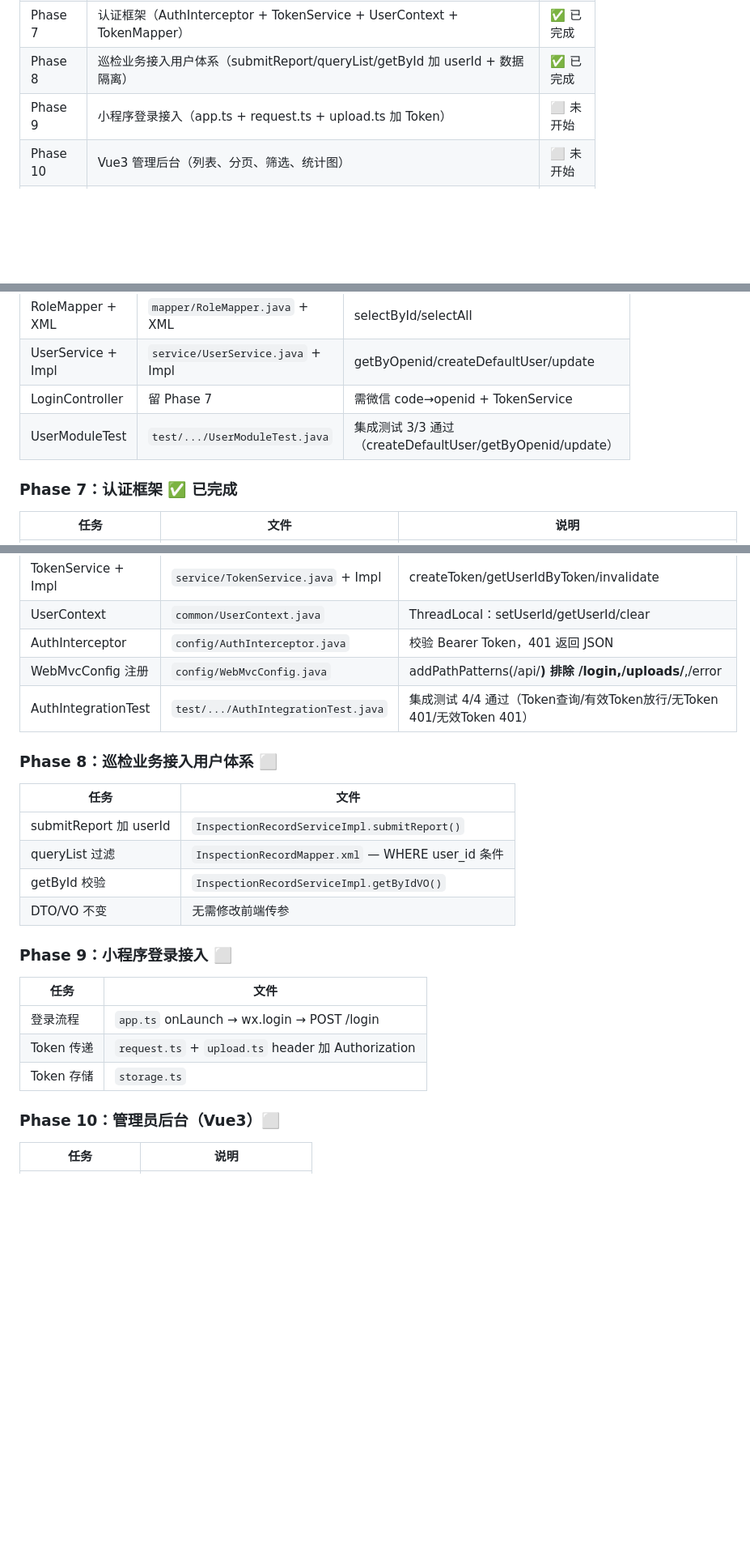
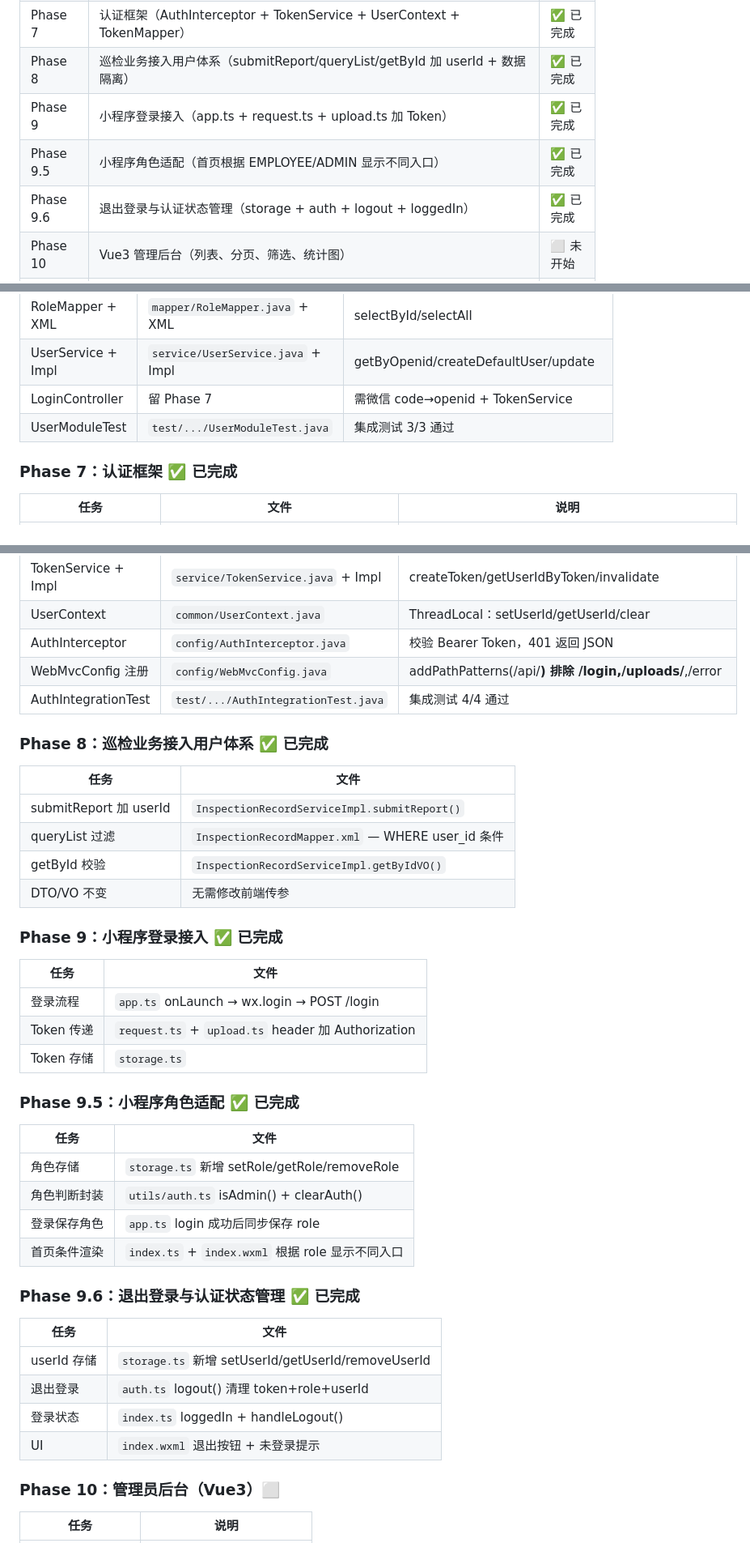
Before and after one commit to kamiweiwei12/GuanLi-system-miniprogram, a Markdown page: docs/开发路线.md, 3 parts joined by grey strips. Shown at 81% size. Rendered like a GitHub page; blank space fills up the shorter version.

Commit message:
docs: update roadmap and changelog for phase 9.6

```diff
--- a/docs/开发路线.md
+++ b/docs/开发路线.md
@@ -10,7 +10,9 @@
 | Phase 6 | 用户基础模块（User/Role/Department Entity + Mapper + UserService） | ✅ 已完成 |
 | Phase 7 | 认证框架（AuthInterceptor + TokenService + UserContext + TokenMapper） | ✅ 已完成 |
 | Phase 8 | 巡检业务接入用户体系（submitReport/queryList/getById 加 userId + 数据隔离） | ✅ 已完成 |
-| Phase 9 | 小程序登录接入（app.ts + request.ts + upload.ts 加 Token） | ⬜ 未开始 |
+| Phase 9 | 小程序登录接入（app.ts + request.ts + upload.ts 加 Token） | ✅ 已完成 |
+| Phase 9.5 | 小程序角色适配（首页根据 EMPLOYEE/ADMIN 显示不同入口） | ✅ 已完成 |
+| Phase 9.6 | 退出登录与认证状态管理（storage + auth + logout + loggedIn） | ✅ 已完成 |
 | Phase 10 | Vue3 管理后台（列表、分页、筛选、统计图） | ⬜ 未开始 |
 | Phase 11 | AI 分析（Python 脚本、日报、月报、AI 建议） | ⬜ 未开始 |
 | Phase 12 | Docker 部署（Dockerfile、docker-compose、启动脚本） | ⬜ 未开始 |
@@ -61,7 +63,7 @@
 | RoleMapper + XML | `mapper/RoleMapper.java` + XML | selectById/selectAll |
 | UserService + Impl | `service/UserService.java` + Impl | getByOpenid/createDefaultUser/update |
 | LoginController | 留 Phase 7 | 需微信 code→openid + TokenService |
-| UserModuleTest | `test/.../UserModuleTest.java` | 集成测试 3/3 通过（createDefaultUser/getByOpenid/update） |
+| UserModuleTest | `test/.../UserModuleTest.java` | 集成测试 3/3 通过 |
 
 ### Phase 7：认证框架 ✅ 已完成
 
@@ -73,9 +75,9 @@
 | UserContext | `common/UserContext.java` | ThreadLocal：setUserId/getUserId/clear |
 | AuthInterceptor | `config/AuthInterceptor.java` | 校验 Bearer Token，401 返回 JSON |
 | WebMvcConfig 注册 | `config/WebMvcConfig.java` | addPathPatterns(/api/**) 排除 /login,/uploads/**,/error |
-| AuthIntegrationTest | `test/.../AuthIntegrationTest.java` | 集成测试 4/4 通过（Token查询/有效Token放行/无Token 401/无效Token 401） |
+| AuthIntegrationTest | `test/.../AuthIntegrationTest.java` | 集成测试 4/4 通过 |
 
-### Phase 8：巡检业务接入用户体系 ⬜
+### Phase 8：巡检业务接入用户体系 ✅ 已完成
 
 | 任务 | 文件 |
 |---|---|
@@ -84,13 +86,31 @@
 | getById 校验 | `InspectionRecordServiceImpl.getByIdVO()` |
 | DTO/VO 不变 | 无需修改前端传参 |
 
-### Phase 9：小程序登录接入 ⬜
+### Phase 9：小程序登录接入 ✅ 已完成
 
 | 任务 | 文件 |
 |---|---|
 | 登录流程 | `app.ts` onLaunch → wx.login → POST /login |
 | Token 传递 | `request.ts` + `upload.ts` header 加 Authorization |
 | Token 存储 | `storage.ts` |
+
+### Phase 9.5：小程序角色适配 ✅ 已完成
+
+| 任务 | 文件 |
+|---|---|
+| 角色存储 | `storage.ts` 新增 setRole/getRole/removeRole |
+| 角色判断封装 | `utils/auth.ts` isAdmin() + clearAuth() |
+| 登录保存角色 | `app.ts` login 成功后同步保存 role |
+| 首页条件渲染 | `index.ts` + `index.wxml` 根据 role 显示不同入口 |
+
+### Phase 9.6：退出登录与认证状态管理 ✅ 已完成
+
+| 任务 | 文件 |
+|---|---|
+| userId 存储 | `storage.ts` 新增 setUserId/getUserId/removeUserId |
+| 退出登录 | `auth.ts` logout() 清理 token+role+userId |
+| 登录状态 | `index.ts` loggedIn + handleLogout() |
+| UI | `index.wxml` 退出按钮 + 未登录提示 |
 
 ### Phase 10：管理员后台（Vue3）⬜
 
```
Also changed, not shown: docs/开发日志.md (+78 -0 lines).
